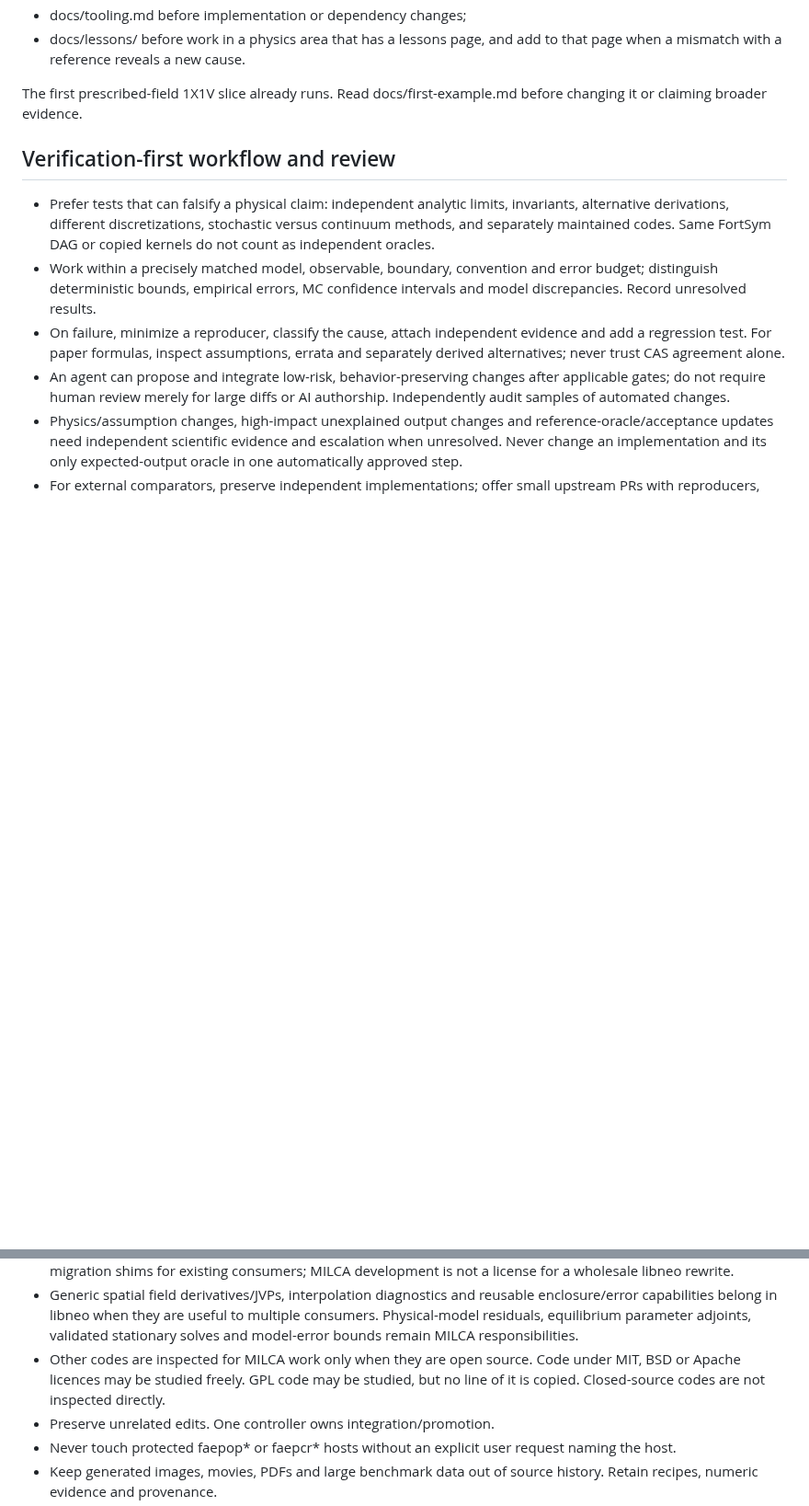
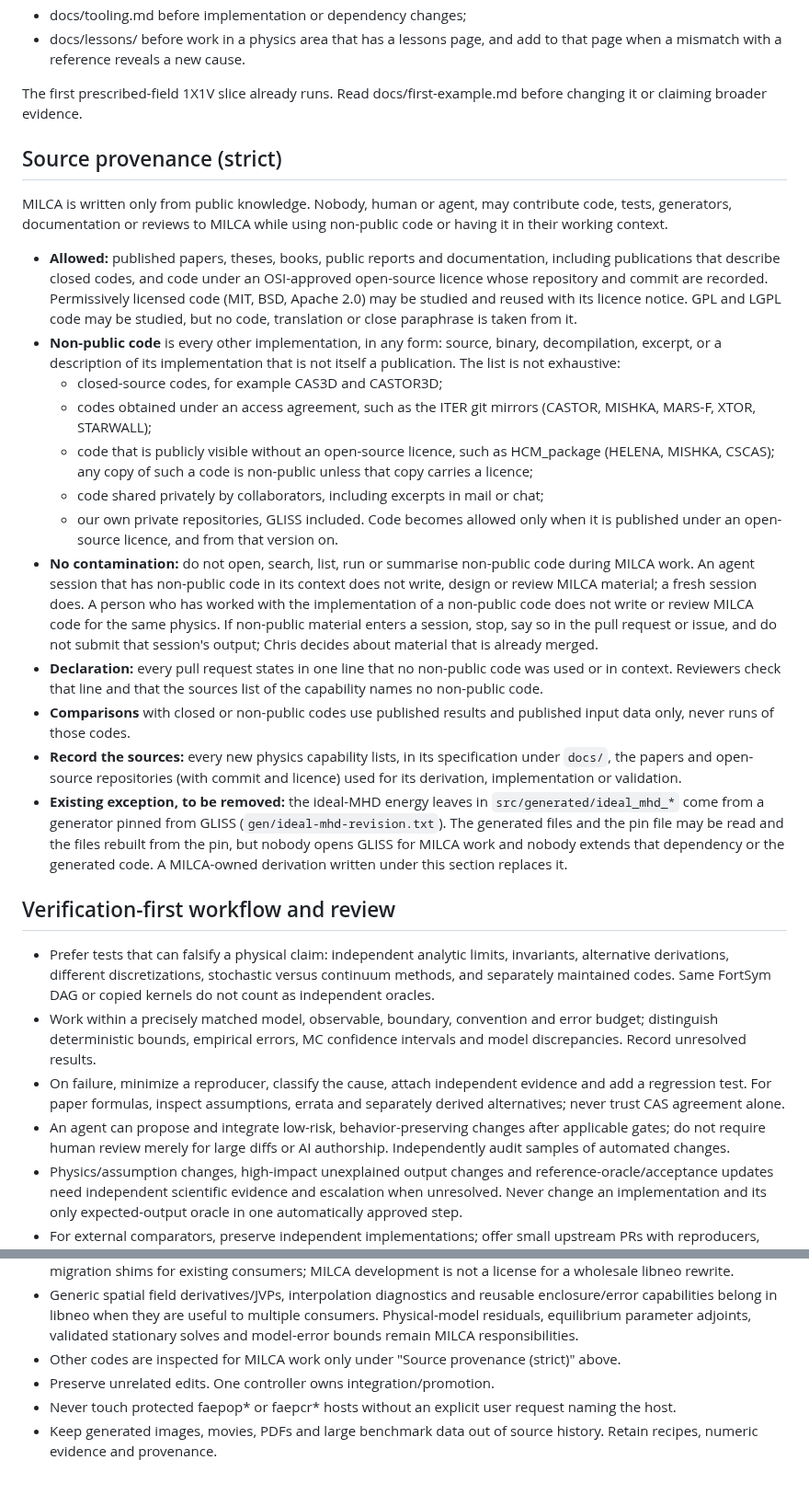
Before and after one commit to itpplasma/kin6d, a Markdown page: AGENTS.md, 2 parts joined by grey strips. Shown at 92% size. GitHub-like rendering; blank space fills up the shorter version.

Commit message:
State a strict source-provenance rule for contributions (#397)
Contributors must not have non-public code in context: closed codes such as
CAS3D and CASTOR3D, codes under access agreements, unlicensed public code
and our private repositories, GLISS included. The GLISS-pinned ideal-MHD
generator is recorded as an exception to be replaced.

```diff
--- a/AGENTS.md
+++ b/AGENTS.md
@@ -46,6 +46,54 @@ that owns the proposed change. In particular:
 
 The first prescribed-field 1X1V slice already runs. Read
 docs/first-example.md before changing it or claiming broader evidence.
+
+## Source provenance (strict)
+
+MILCA is written only from public knowledge. Nobody, human or agent, may
+contribute code, tests, generators, documentation or reviews to MILCA while
+using non-public code or having it in their working context.
+
+- **Allowed:** published papers, theses, books, public reports and
+  documentation, including publications that describe closed codes, and code
+  under an OSI-approved open-source licence whose repository and commit are
+  recorded. Permissively licensed code (MIT, BSD, Apache 2.0) may be studied
+  and reused with its licence notice. GPL and LGPL code may be studied, but
+  no code, translation or close paraphrase is taken from it.
+- **Non-public code** is every other implementation, in any form: source,
+  binary, decompilation, excerpt, or a description of its implementation
+  that is not itself a publication. The list is not exhaustive:
+  - closed-source codes, for example CAS3D and CASTOR3D;
+  - codes obtained under an access agreement, such as the ITER git mirrors
+    (CASTOR, MISHKA, MARS-F, XTOR, STARWALL);
+  - code that is publicly visible without an open-source licence, such as
+    HCM_package (HELENA, MISHKA, CSCAS); any copy of such a code is
+    non-public unless that copy carries a licence;
+  - code shared privately by collaborators, including excerpts in mail or chat;
+  - our own private repositories, GLISS included.
+  Code becomes allowed only when it is published under an open-source licence,
+  and from that version on.
+- **No contamination:** do not open, search, list, run or summarise non-public
+  code during MILCA work. An agent session that has non-public code in its
+  context does not write, design or review MILCA material; a fresh session
+  does. A person who has worked with the implementation of a non-public code
+  does not write or review MILCA code for the same physics. If non-public
+  material enters a session, stop, say so in the pull request or issue, and
+  do not submit that session's output; Chris decides about material that is
+  already merged.
+- **Declaration:** every pull request states in one line that no non-public
+  code was used or in context. Reviewers check that line and that the
+  sources list of the capability names no non-public code.
+- **Comparisons** with closed or non-public codes use published results and
+  published input data only, never runs of those codes.
+- **Record the sources:** every new physics capability lists, in its
+  specification under `docs/`, the papers and open-source repositories (with
+  commit and licence) used for its derivation, implementation or validation.
+- **Existing exception, to be removed:** the ideal-MHD energy leaves in
+  `src/generated/ideal_mhd_*` come from a generator pinned from GLISS
+  (`gen/ideal-mhd-revision.txt`). The generated files and the pin file may be
+  read and the files rebuilt from the pin, but nobody opens GLISS for MILCA
+  work and nobody extends that dependency or the generated code. A
+  MILCA-owned derivation written under this section replaces it.
 
 ## Verification-first workflow and review
 
@@ -353,10 +401,8 @@ optimization. Planned scope is not implemented functionality.
   to multiple consumers. Physical-model residuals, equilibrium parameter
   adjoints, validated stationary solves and model-error bounds remain MILCA
   responsibilities.
-- Other codes are inspected for MILCA work only when they are open source.
-  Code under MIT, BSD or Apache licences may be studied freely. GPL code may
-  be studied, but no line of it is copied. Closed-source codes are not
-  inspected directly.
+- Other codes are inspected for MILCA work only under "Source provenance
+  (strict)" above.
 - Preserve unrelated edits. One controller owns integration/promotion.
 - Never touch protected faepop* or faepcr* hosts without an explicit user
   request naming the host.
```
